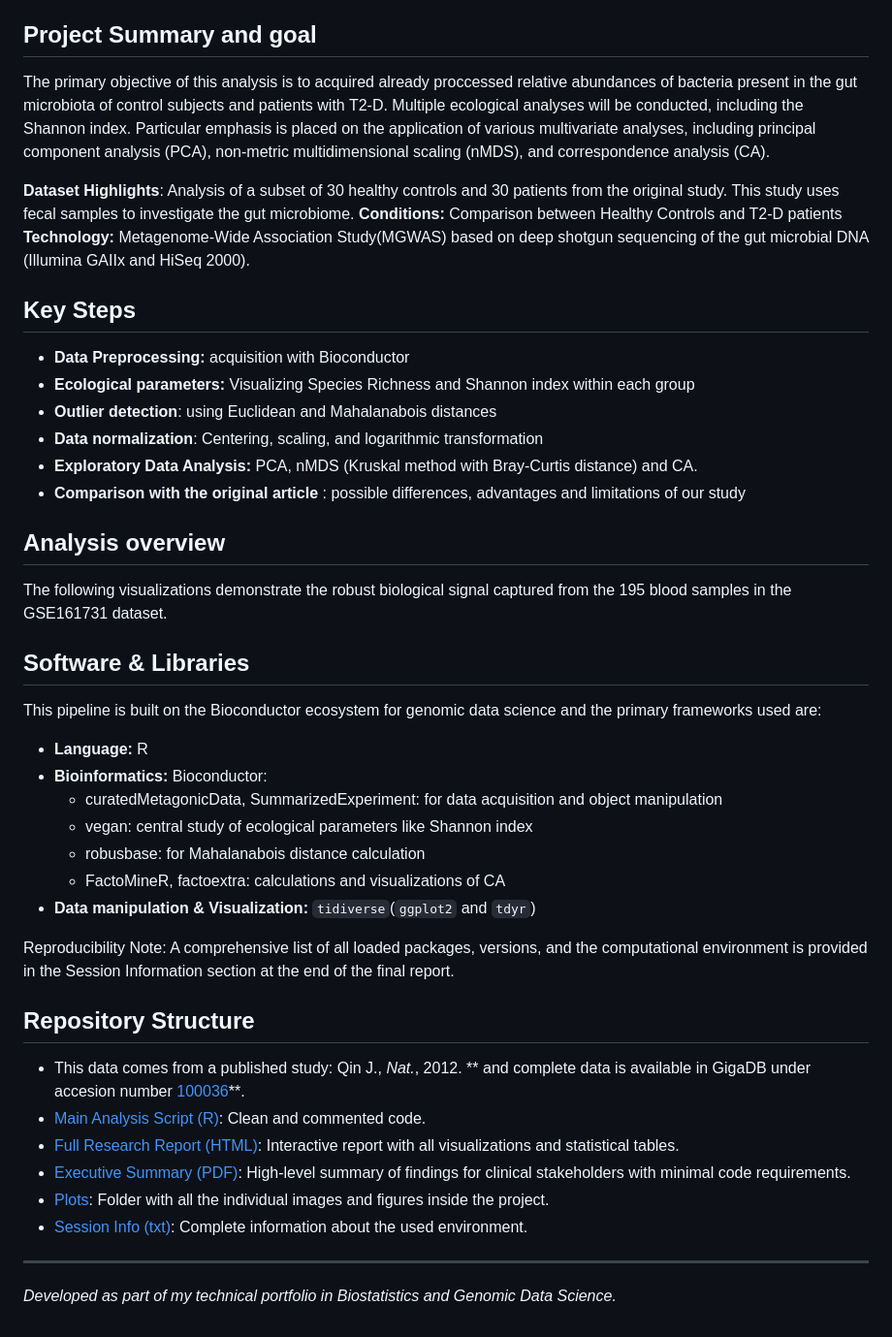
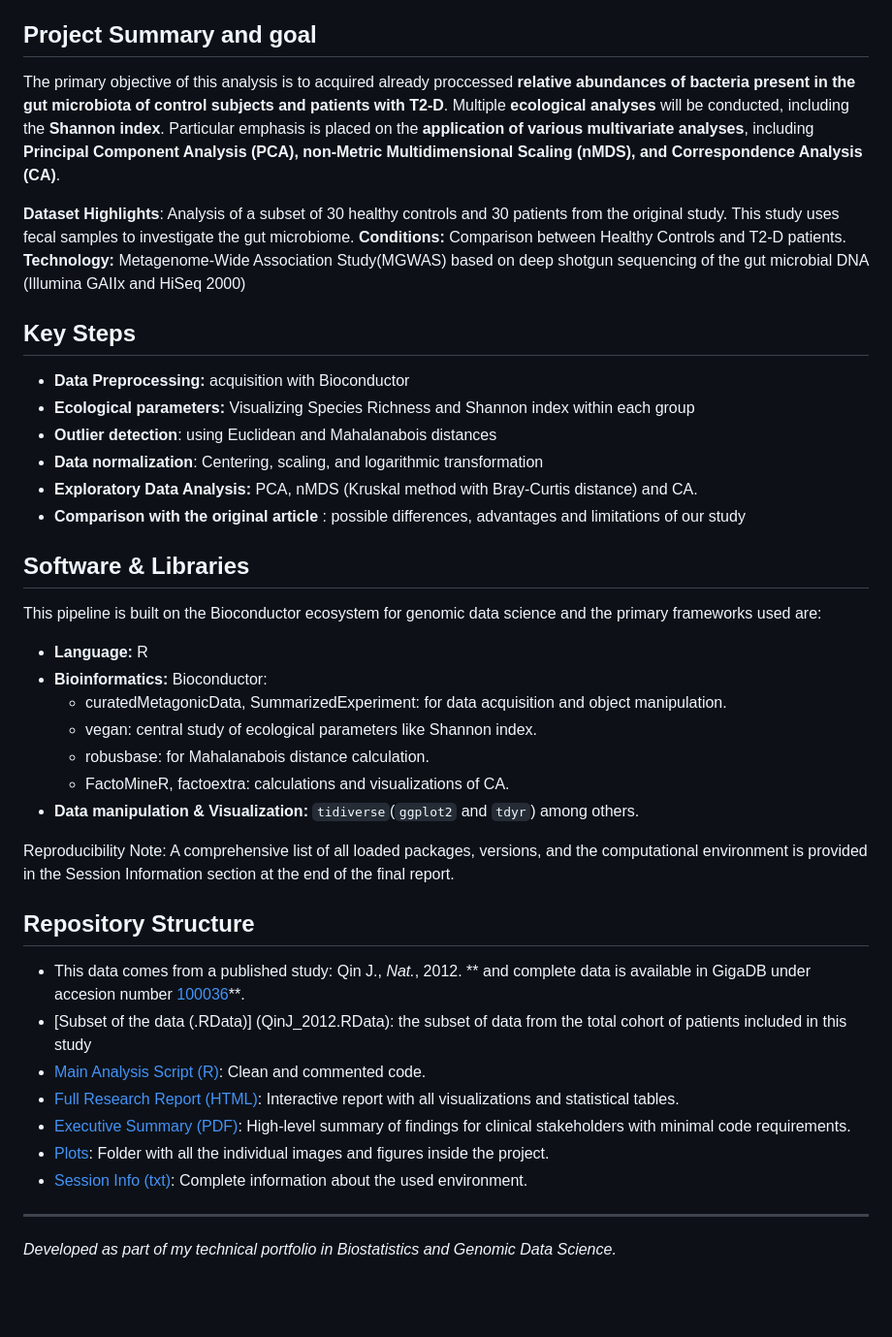
Before and after one commit to lnungon/Metagenomic-Insights-into-Type-2-Diabetes-A-Multivariate-Analysis-in-R, a Markdown page: README.md, the part around the change. Shown at 97% size. GitHub-like rendering; blank space fills up the shorter version.

```diff
--- a/README.md
+++ b/README.md
@@ -2,11 +2,11 @@
 This repository contains a multivariate statistical analysis of the human gut microbiome associated with Type 2 Diabetes (T2-D).
 
 ## Project Summary and goal
-The primary objective of this analysis is to acquired already proccessed relative abundances of bacteria present in the gut microbiota of control subjects and patients with T2-D. Multiple ecological analyses will be conducted, including the Shannon index. Particular emphasis is placed on the application of various multivariate analyses, including principal component analysis (PCA), non-metric multidimensional scaling (nMDS), and correspondence analysis (CA).
+The primary objective of this analysis is to acquired already proccessed **relative abundances of bacteria present in the gut microbiota of control subjects and patients with T2-D**. Multiple **ecological analyses** will be conducted, including the **Shannon index**. Particular emphasis is placed on the **application of various multivariate analyses**, including **Principal Component Analysis (PCA), non-Metric Multidimensional Scaling (nMDS), and Correspondence Analysis (CA)**.
 
 **Dataset Highlights**: Analysis of a subset of 30 healthy controls and 30 patients from the original study. This study uses fecal samples to investigate the gut microbiome.
-**Conditions:** Comparison between Healthy Controls and T2-D patients
-**Technology:** Metagenome-Wide Association Study(MGWAS) based on deep shotgun sequencing of the gut microbial DNA (Illumina GAIIx and HiSeq 2000).
+**Conditions:** Comparison between Healthy Controls and T2-D patients.
+**Technology:** Metagenome-Wide Association Study(MGWAS) based on deep shotgun sequencing of the gut microbial DNA (Illumina GAIIx and HiSeq 2000)
 
 ## Key Steps
 * **Data Preprocessing:** acquisition with Bioconductor
@@ -16,28 +16,26 @@ The primary objective of this analysis is to acquired already proccessed relativ
 * **Exploratory Data Analysis:** PCA, nMDS (Kruskal method with Bray-Curtis distance) and CA.
 * **Comparison with the original article** : possible differences, advantages and limitations of our study
 
-## Analysis overview
-The following visualizations demonstrate the robust biological signal captured from the 195 blood samples in the GSE161731 dataset.
-
 ## Software & Libraries
 This pipeline is built on the Bioconductor ecosystem for genomic data science and the primary frameworks used are:
 * **Language:** R
 * **Bioinformatics:** Bioconductor:
-  * curatedMetagonicData, SummarizedExperiment: for data acquisition and object manipulation
-  * vegan: central study of ecological parameters like Shannon index
-  * robusbase: for Mahalanabois distance calculation
-  * FactoMineR, factoextra: calculations and visualizations of CA
-* **Data manipulation & Visualization:** `tidiverse`(`ggplot2` and `tdyr`)
+  * curatedMetagonicData, SummarizedExperiment: for data acquisition and object manipulation.
+  * vegan: central study of ecological parameters like Shannon index.
+  * robusbase: for Mahalanabois distance calculation.
+  * FactoMineR, factoextra: calculations and visualizations of CA.
+* **Data manipulation & Visualization:** `tidiverse`(`ggplot2` and `tdyr`) among others.
 
 Reproducibility Note: A comprehensive list of all loaded packages, versions, and the computational environment is provided in the Session Information section at the end of the final report.
 
 ## Repository Structure
 * This data comes from a published study: Qin J., *Nat.*, 2012. ** and complete data is available in GigaDB under accesion number [100036]([https://www.ncbi.nlm.nih.gov/geo/query/acc.cgi?acc=GSE161731](https://gigadb.org/dataset/100036))**.
-* [Main Analysis Script (R)](): Clean and commented code.
-* [Full Research Report (HTML)](): Interactive report with all visualizations and statistical tables.
-* [Executive Summary (PDF)](): High-level summary of findings for clinical stakeholders with minimal code requirements.
-* [Plots](): Folder with all the individual images and figures inside the project.
-* [Session Info (txt)](t): Complete information about the used environment.
+* [Subset of the data (.RData)] (QinJ_2012.RData): the subset of data from the total cohort of patients included in this study
+* [Main Analysis Script (R)](Analysis_script.Rmd): Clean and commented code.
+* [Full Research Report (HTML)](Full_Research_Report.html): Interactive report with all visualizations and statistical tables.
+* [Executive Summary (PDF)](executive_summary.pdf): High-level summary of findings for clinical stakeholders with minimal code requirements.
+* [Plots](plots): Folder with all the individual images and figures inside the project.
+* [Session Info (txt)](session_info.txt): Complete information about the used environment.
 
 ---
 *Developed as part of my technical portfolio in Biostatistics and Genomic Data Science.*
```
